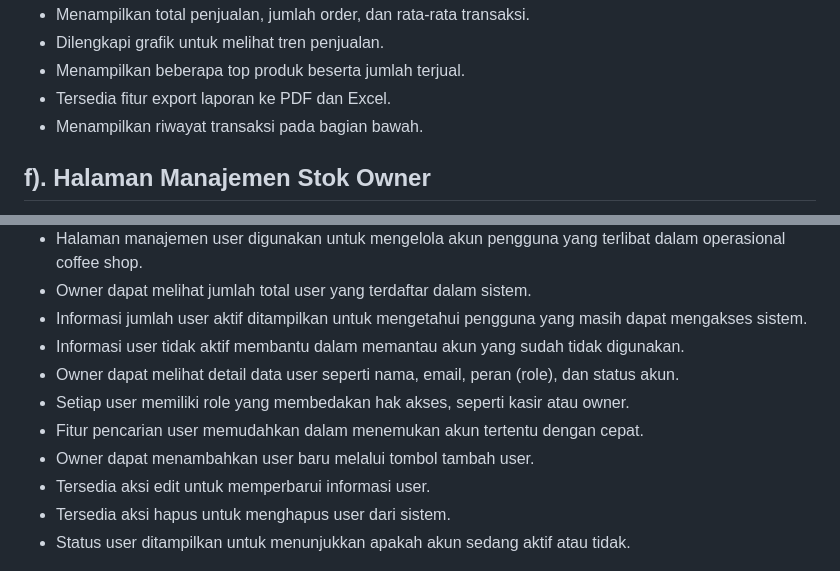
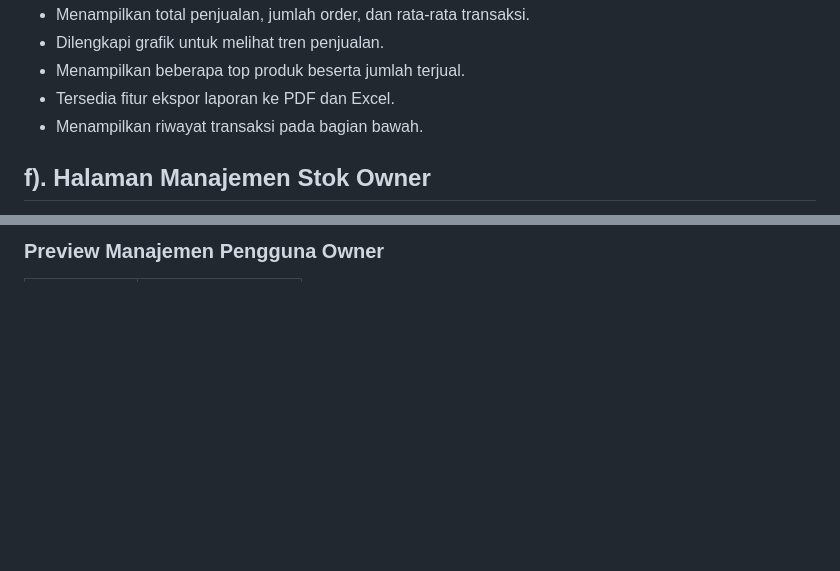
Before and after one commit to PA-opinicteam/Opini-Kopi, a Markdown page: README.md, 2 parts joined by grey strips. GitHub-like rendering; blank space fills up the shorter version.

```diff
--- a/README.md
+++ b/README.md
@@ -109,7 +109,7 @@ Melalui aplikasi ini, mitra dapat melakukan pengelolaan bisnis secara lebih efek
 - Menampilkan total penjualan, jumlah order, dan rata-rata transaksi.
 - Dilengkapi grafik untuk melihat tren penjualan.
 - Menampilkan beberapa top produk beserta jumlah terjual.
-- Tersedia fitur export laporan ke PDF dan Excel.
+- Tersedia fitur ekspor laporan ke PDF dan Excel.
 - Menampilkan riwayat transaksi pada bagian bawah.
 
 
@@ -135,13 +142,3 @@ Melalui aplikasi ini, mitra dapat melakukan pengelolaan bisnis secara lebih efek
 
-- Halaman manajemen user digunakan untuk mengelola akun pengguna yang terlibat dalam operasional coffee shop.
-- Owner dapat melihat jumlah total user yang terdaftar dalam sistem.
-- Informasi jumlah user aktif ditampilkan untuk mengetahui pengguna yang masih dapat mengakses sistem.
-- Informasi user tidak aktif membantu dalam memantau akun yang sudah tidak digunakan.
-- Owner dapat melihat detail data user seperti nama, email, peran (role), dan status akun.
-- Setiap user memiliki role yang membedakan hak akses, seperti kasir atau owner.
-- Fitur pencarian user memudahkan dalam menemukan akun tertentu dengan cepat.
-- Owner dapat menambahkan user baru melalui tombol tambah user.
-- Tersedia aksi edit untuk memperbarui informasi user.
-- Tersedia aksi hapus untuk menghapus user dari sistem.
-- Status user ditampilkan untuk menunjukkan apakah akun sedang aktif atau tidak.
+### Preview Manajemen Pengguna Owner
 
```
Also changed, not shown: other parts of README.md (+127 -72 lines).
